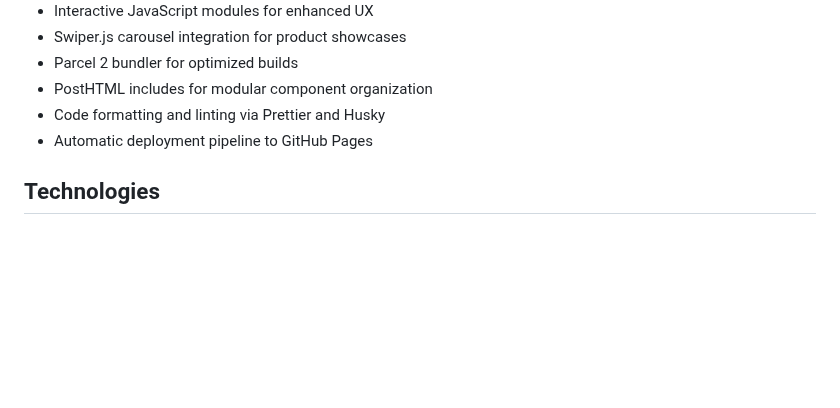
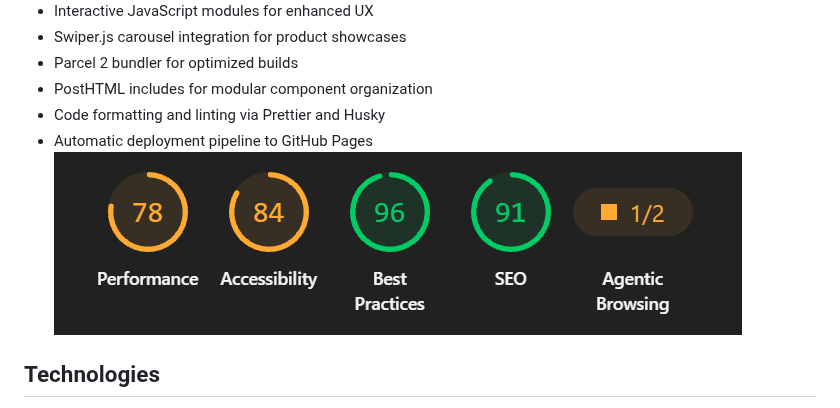
Before and after one commit to AlexKim71/Gelatieri-team, a Markdown page: README.md, the part around the change. Rendered like a GitHub page; pictures changed too: src/images/LightHouse_Stats.png (added); blank space fills up the shorter version.

Commit message:
Add to README.md LightHouse Stats image, yet not good!

```diff
--- a/README.md
+++ b/README.md
@@ -42,6 +42,7 @@ practices.
 - PostHTML includes for modular component organization
 - Code formatting and linting via Prettier and Husky
 - Automatic deployment pipeline to GitHub Pages
+  ![Lighthouse report](./src/images/LightHouse_Stats.png)
 
 ## Technologies
 
```
